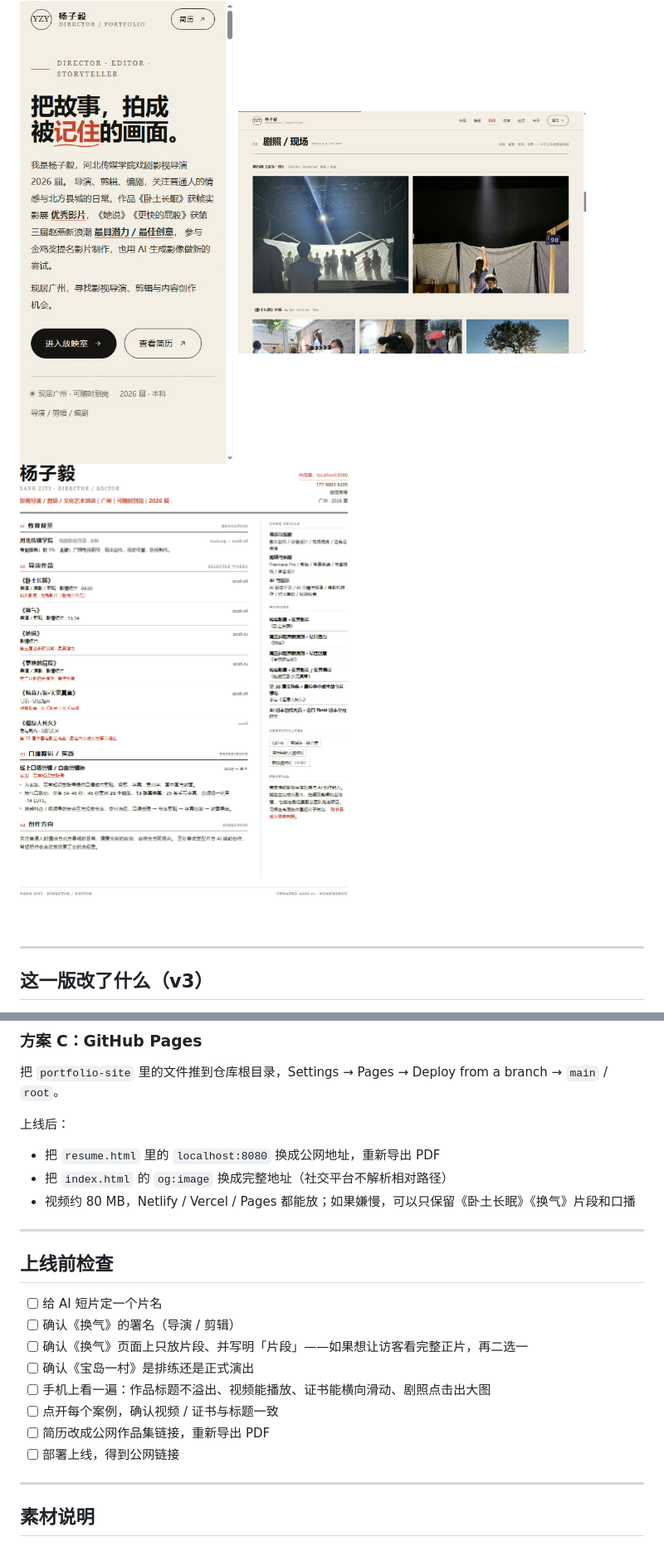
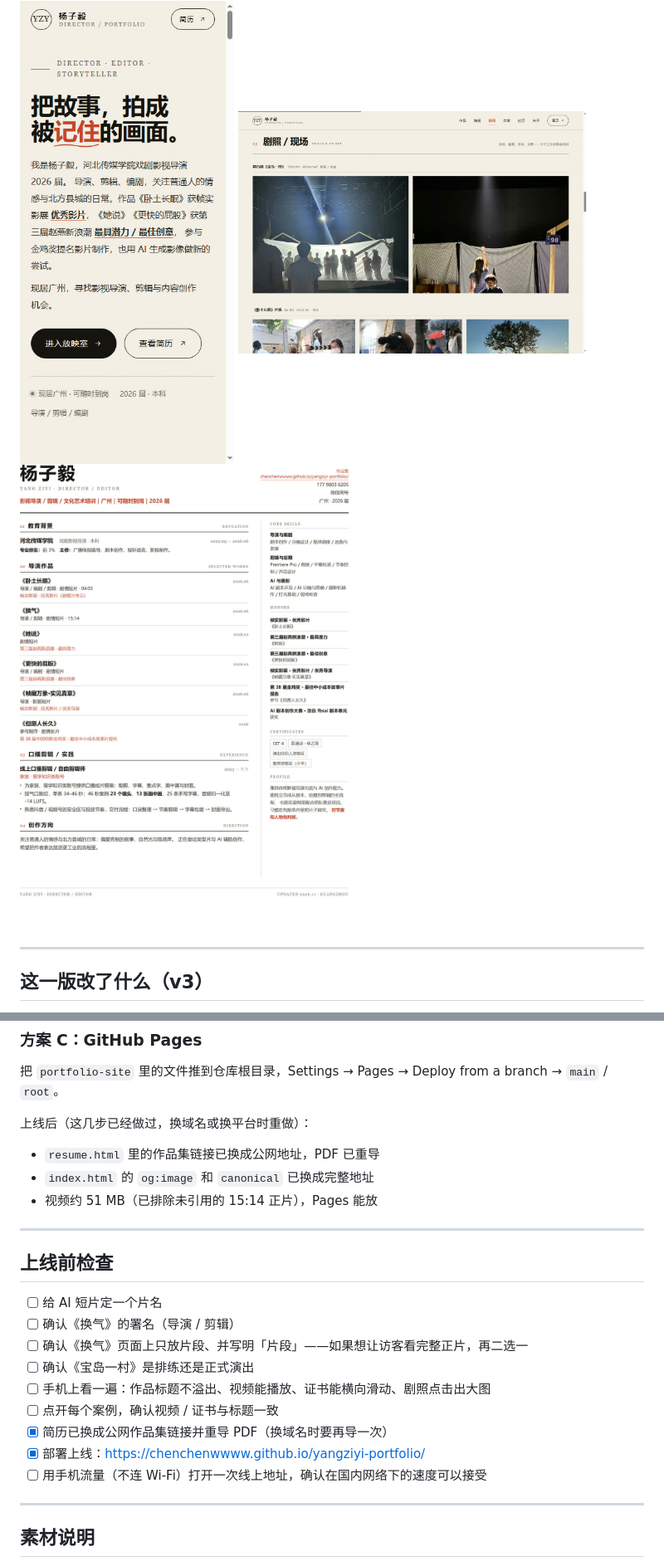
Before and after one commit to chenchenwwww/yangziyi-portfolio, a Markdown page: README.md, 2 parts joined by grey strips. Shown at 83% size. GitHub-like rendering; pictures changed too: preview/resume.jpg.

```diff
--- a/README.md
+++ b/README.md
@@ -217,11 +235,11 @@ Framework Preset 选 **Other**，输出目录留空。
 
 把 `portfolio-site` 里的文件推到仓库根目录，Settings → Pages → Deploy from a branch → `main` / `root`。
 
-上线后：
+上线后（这几步已经做过，换域名或换平台时重做）：
 
-- 把 `resume.html` 里的 `localhost:8080` 换成公网地址，重新导出 PDF
-- 把 `index.html` 的 `og:image` 换成完整地址（社交平台不解析相对路径）
-- 视频约 80 MB，Netlify / Vercel / Pages 都能放；如果嫌慢，可以只保留《卧土长眠》《换气》片段和口播
+- `resume.html` 里的作品集链接已换成公网地址，PDF 已重导
+- `index.html` 的 `og:image` 和 `canonical` 已换成完整地址
+- 视频约 51 MB（已排除未引用的 15:14 正片），Pages 能放
 
 ---
 
@@ -233,8 +251,9 @@ Framework Preset 选 **Other**，输出目录留空。
 - [ ] 确认《宝岛一村》是排练还是正式演出
 - [ ] 手机上看一遍：作品标题不溢出、视频能播放、证书能横向滑动、剧照点击出大图
 - [ ] 点开每个案例，确认视频 / 证书与标题一致
-- [ ] 简历改成公网作品集链接，重新导出 PDF
-- [ ] 部署上线，得到公网链接
+- [x] 简历已换成公网作品集链接并重导 PDF（换域名时要再导一次）
+- [x] 部署上线：https://chenchenwwww.github.io/yangziyi-portfolio/
+- [ ] 用手机流量（不连 Wi-Fi）打开一次线上地址，确认在国内网络下的速度可以接受
 
 ---
 
```
Also changed, not shown: other parts of README.md (+19 -1 lines), 4 other files.
